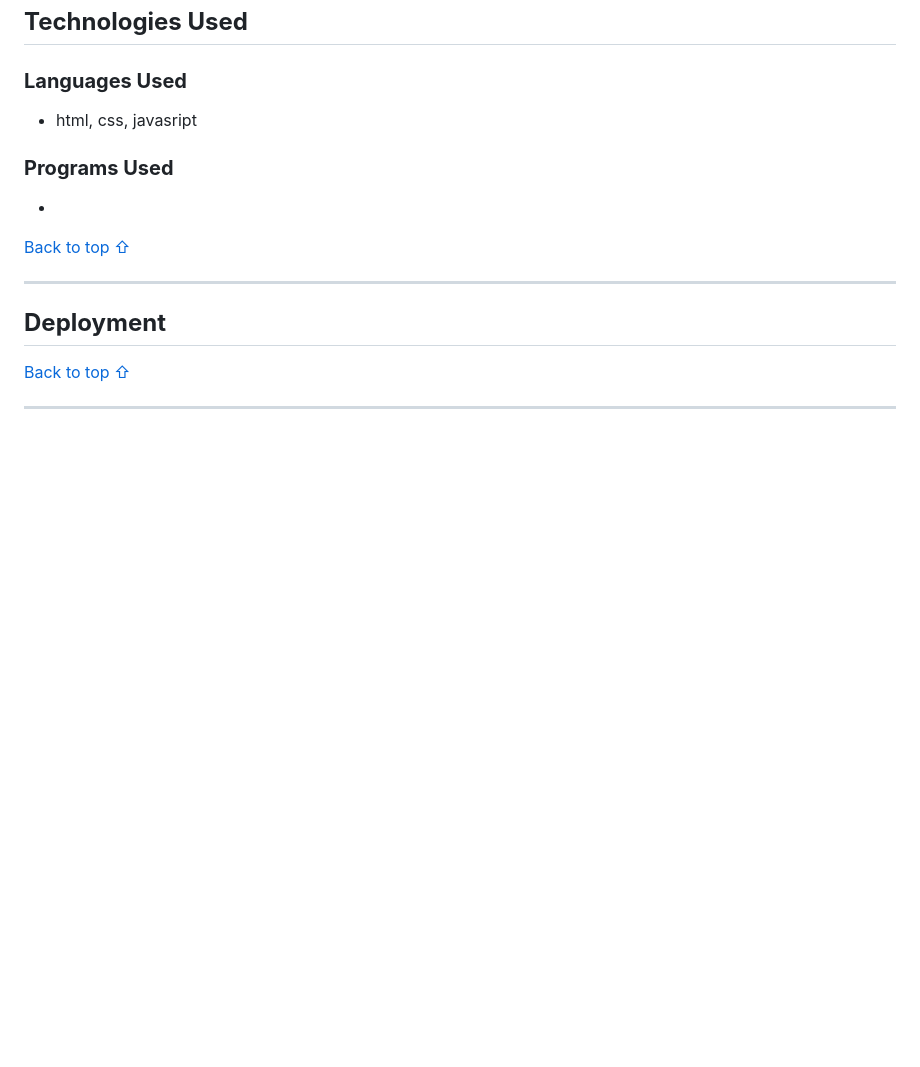
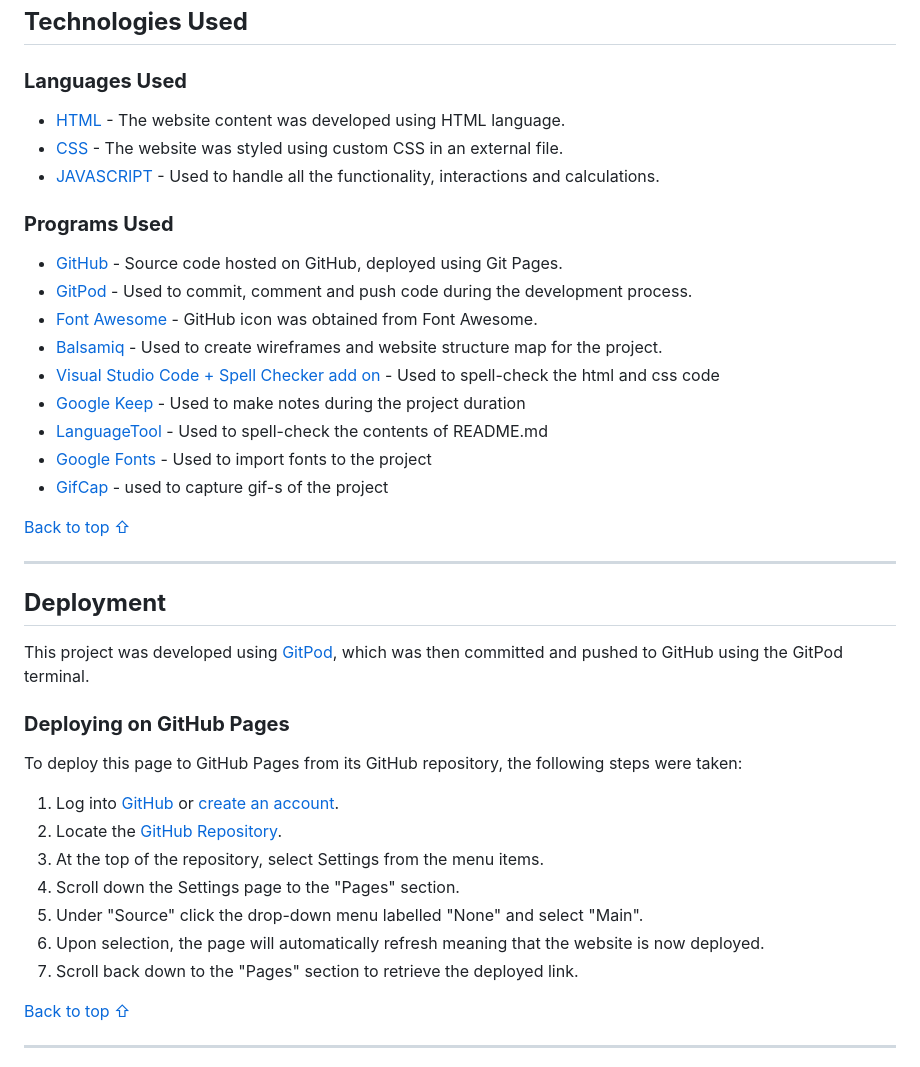
Before and after one commit to Boiann/budget-calculator, a Markdown page: README.md, the part around the change. GitHub-like rendering; blank space fills up the shorter version.

Commit message:
Add text to tech used & deployment in TESTING.md

```diff
--- a/README.md
+++ b/README.md
@@ -253,17 +253,40 @@ For future implementations, the developer would like to add google pie chart API
 
 ### **Languages Used**
 
-* html, css, javasript
+* [HTML](https://en.wikipedia.org/wiki/HTML "Link to html wikipedia page") - The website content was developed using HTML language.
+* [CSS](https://en.wikipedia.org/wiki/CSS "Link to css wikipedia page") - The website was styled using custom CSS in an external file.
+* [JAVASCRIPT](https://en.wikipedia.org/wiki/JavaScript "Link to javascript wikipedia page") - Used to handle all the functionality, interactions and calculations.
 
 ### **Programs Used**
 
-*
+* [GitHub](https://github.com/ "Link to GitHub page") - Source code hosted on GitHub, deployed using Git Pages.
+* [GitPod](https://www.gitpod.io/ "Link to GitPod page") - Used to commit, comment and push code during the development process.
+* [Font Awesome](https://fontawesome.com/ "Link to Font Awesome page") - GitHub icon was obtained from Font Awesome.
+* [Balsamiq](https://balsamiq.com/ "Link to Balsamiq page") - Used to create wireframes and website structure map for the project.
+* [Visual Studio Code + Spell Checker add on](https://code.visualstudio.com/ "Link to Visual Studio page") - Used to spell-check the html and css code
+* [Google Keep](https://keep.google.com/ "Link to Google Keep page") - Used to make notes during the project duration
+* [LanguageTool](https://languagetool.org/ "Link to Language Tool page") - Used to spell-check the contents of README.md
+* [Google Fonts](https://fonts.google.com/ "Link to Google fonts page") - Used to import fonts to the project
+* [GifCap](https://gifcap.dev/ "Link to GifCap page") - used to capture gif-s of the project
 
 [Back to top ⇧](#budget-calculator)
 
 ---
 
 ## **Deployment**
+
+This project was developed using [GitPod](https://www.gitpod.io/ "Link to GitPod site"), which was then committed and pushed to GitHub using the GitPod terminal.
+
+### **Deploying on GitHub Pages**
+To deploy this page to GitHub Pages from its GitHub repository, the following steps were taken:
+
+1. Log into [GitHub](https://github.com/login "Link to GitHub login page") or [create an account](https://github.com/join "Link to GitHub create account page").
+2. Locate the [GitHub Repository](https://github.com/Boiann/budget-calculator "Link to GitHub Repository").
+3. At the top of the repository, select Settings from the menu items.
+4. Scroll down the Settings page to the "Pages" section.
+5. Under "Source" click the drop-down menu labelled "None" and select "Main".
+6. Upon selection, the page will automatically refresh meaning that the website is now deployed.
+7. Scroll back down to the "Pages" section to retrieve the deployed link.
 
 [Back to top ⇧](#budget-calculator)
 
```
